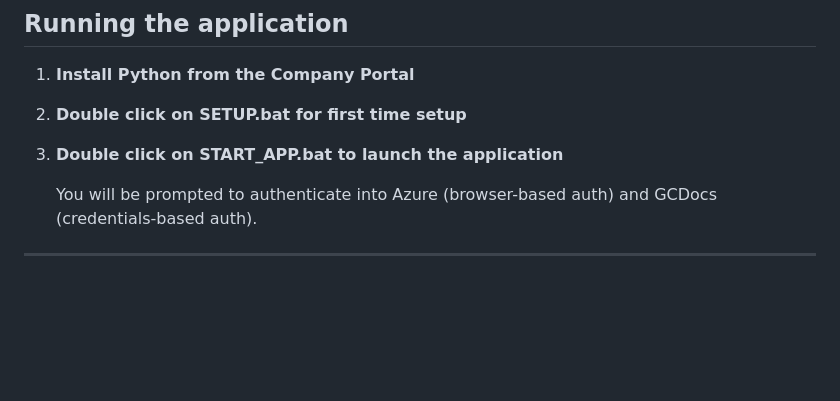
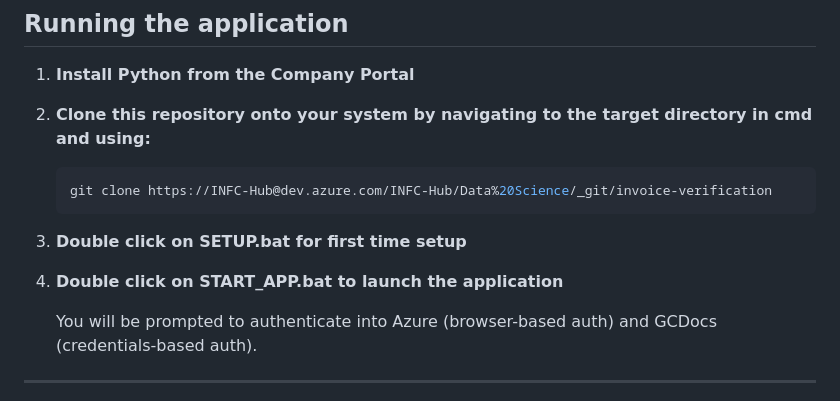
Before and after one commit to jacques-HICC/invoice-verification, a Markdown page: README.md, the part around the change. GitHub-like rendering; blank space fills up the shorter version.

Commit message:
improve readme

````diff
--- a/README.md
+++ b/README.md
@@ -100,9 +100,14 @@ class GCDocsConfig:
 
 1. **Install Python from the Company Portal**
 
-2. **Double click on SETUP.bat for first time setup**
+2. **Clone this repository onto your system by navigating to the target directory in cmd and using:**
+    ```bash
+    git clone https://INFC-Hub@dev.azure.com/INFC-Hub/Data%20Science/_git/invoice-verification
+    ```
 
-2. **Double click on START_APP.bat to launch the application**
+3. **Double click on SETUP.bat for first time setup**
+
+4. **Double click on START_APP.bat to launch the application**
 
     You will be prompted to authenticate into Azure (browser-based auth) and GCDocs (credentials-based auth).
 
````
